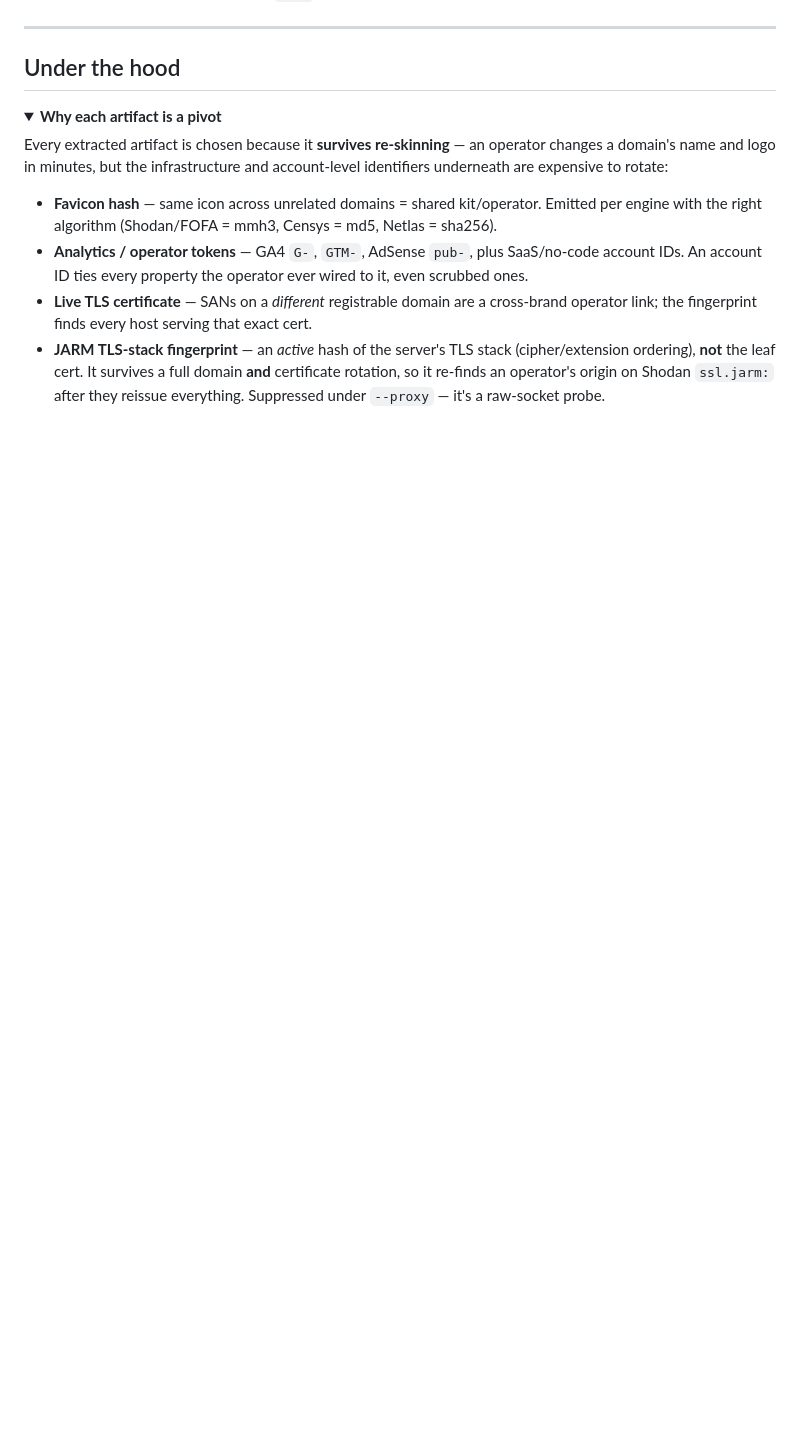
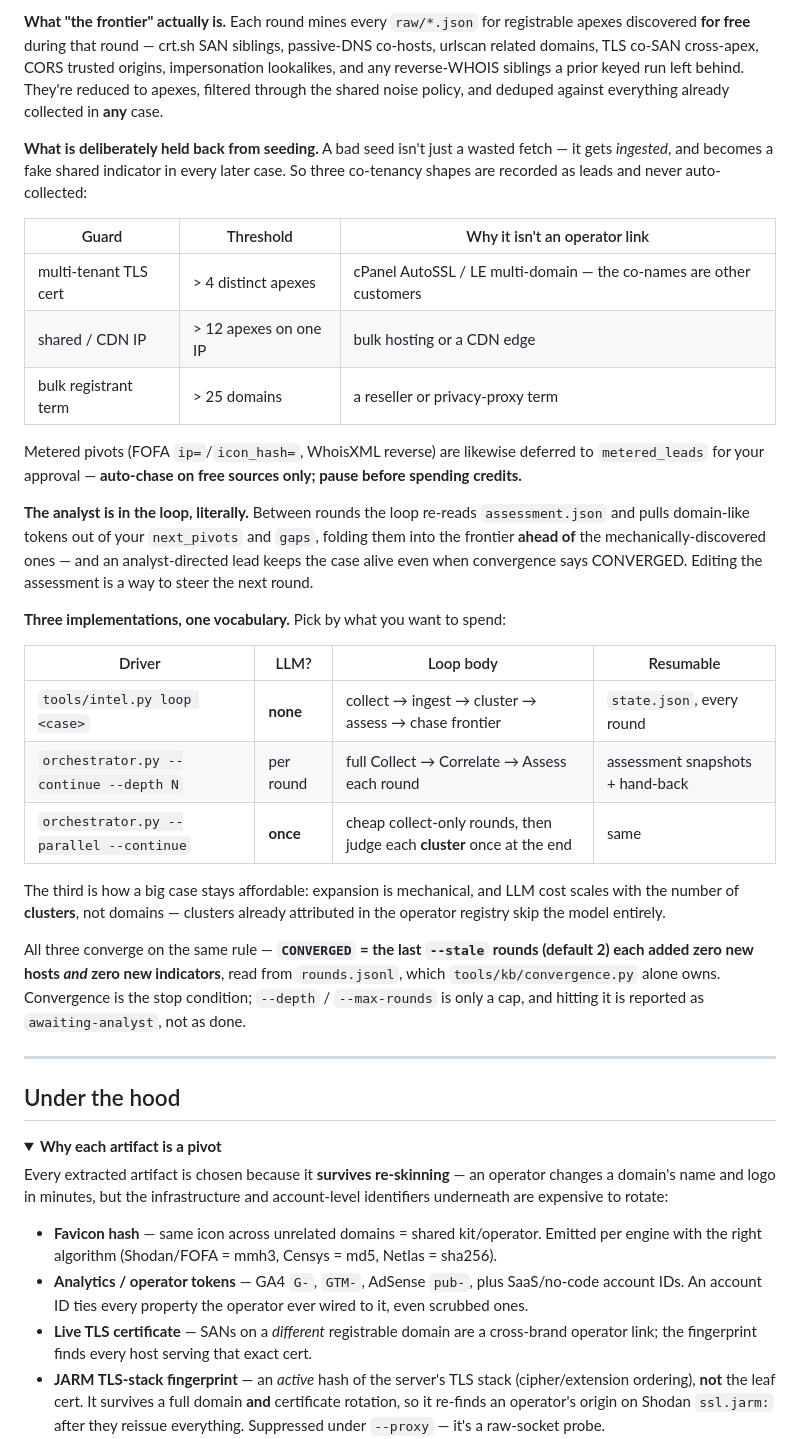
Before and after one commit to Zeroska/Ordo, a Markdown page: README.md, the part around one of its changes. Rendered like a GitHub page; folded sections open; blank space fills up the shorter version.

```diff
--- a/README.md
+++ b/README.md
@@ -459,3 +512,45 @@ was finished; if it comes back `low` confidence, the cascade escalates that phas
+**What "the frontier" actually is.** Each round mines every `raw/*.json` for registrable apexes
+discovered **for free** during that round — crt.sh SAN siblings, passive-DNS co-hosts, urlscan
+related domains, TLS co-SAN cross-apex, CORS trusted origins, impersonation lookalikes, and any
+reverse-WHOIS siblings a prior keyed run left behind. They're reduced to apexes, filtered through
+the shared noise policy, and deduped against everything already collected in **any** case.
+
+**What is deliberately held back from seeding.** A bad seed isn't just a wasted fetch — it gets
+*ingested*, and becomes a fake shared indicator in every later case. So three co-tenancy shapes are
+recorded as leads and never auto-collected:
+
+| Guard | Threshold | Why it isn't an operator link |
+|---|---|---|
+| multi-tenant TLS cert | > 4 distinct apexes | cPanel AutoSSL / LE multi-domain — the co-names are other customers |
+| shared / CDN IP | > 12 apexes on one IP | bulk hosting or a CDN edge |
+| bulk registrant term | > 25 domains | a reseller or privacy-proxy term |
+
+Metered pivots (FOFA `ip=`/`icon_hash=`, WhoisXML reverse) are likewise deferred to
+`metered_leads` for your approval — **auto-chase on free sources only; pause before spending
+credits.**
+
+**The analyst is in the loop, literally.** Between rounds the loop re-reads `assessment.json` and
+pulls domain-like tokens out of your `next_pivots` and `gaps`, folding them into the frontier
+**ahead of** the mechanically-discovered ones — and an analyst-directed lead keeps the case alive
+even when convergence says CONVERGED. Editing the assessment is a way to steer the next round.
+
+**Three implementations, one vocabulary.** Pick by what you want to spend:
+
+| Driver | LLM? | Loop body | Resumable |
+|---|---|---|---|
+| `tools/intel.py loop <case>` | **none** | collect → ingest → cluster → assess → chase frontier | `state.json`, every round |
+| `orchestrator.py --continue --depth N` | per round | full Collect → Correlate → Assess each round | assessment snapshots + hand-back |
+| `orchestrator.py --parallel --continue` | **once** | cheap collect-only rounds, then judge each **cluster** once at the end | same |
+
+The third is how a big case stays affordable: expansion is mechanical, and LLM cost scales with the
+number of **clusters**, not domains — clusters already attributed in the operator registry skip the
+model entirely.
+
+All three converge on the same rule — **`CONVERGED` = the last `--stale` rounds (default 2) each
+added zero new hosts *and* zero new indicators**, read from `rounds.jsonl`, which
+`tools/kb/convergence.py` alone owns. Convergence is the stop condition; `--depth` / `--max-rounds`
+is only a cap, and hitting it is reported as `awaiting-analyst`, not as done.
+
 ---
 
 ## Under the hood
```
Also changed, not shown: other parts of README.md (+53 -0 lines).
